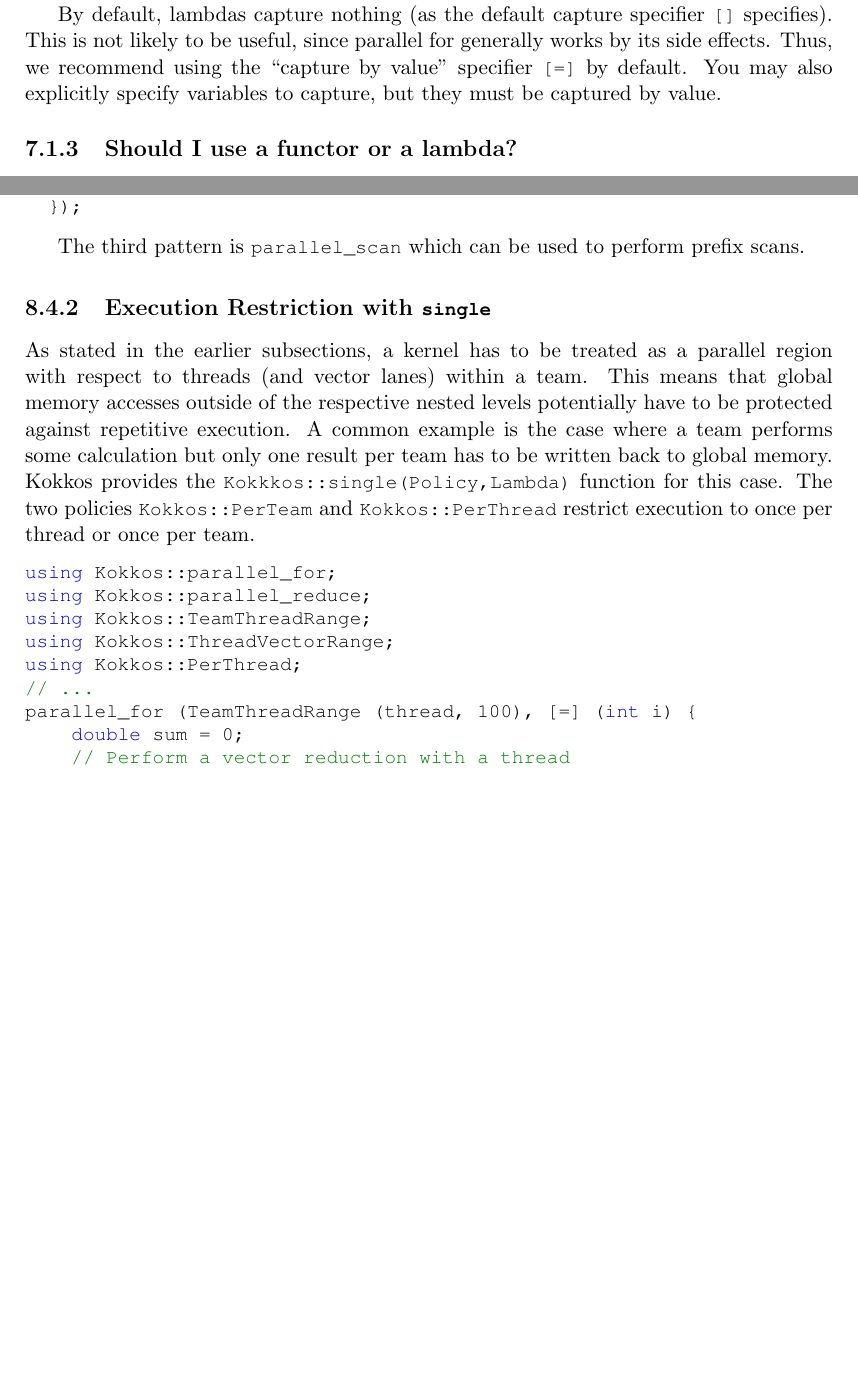
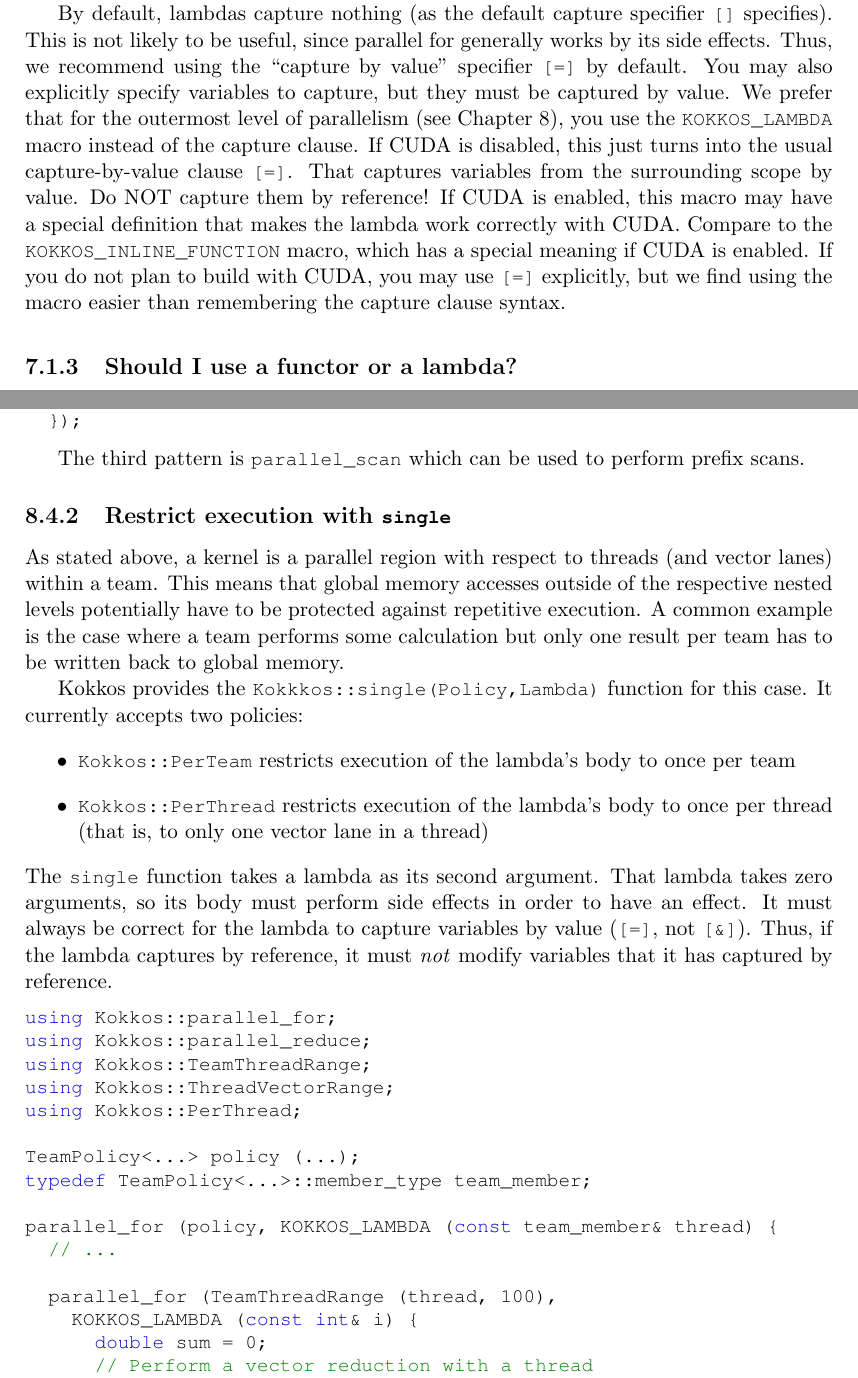
Before and after one commit to kokkos/ProgrammingGuide, a LaTeX thesis (Kokkos_PG.tex, which reads Kokkos_PG_HierarchicalParallelism.tex, Kokkos_PG_ParallelDispatch.tex): two parts of pages 36 and 48 of 53, joined at a grey line, cut so that both start at the same text, the shorter picture padded with empty space. Compiled offline with pdfLaTeX.

Commit message:
Replaced [=] with KOKKOS_LAMBDA; explained Kokkos::single better.
I added an explanation of the KOKKOS_LAMBDA macro.  If CUDA is OFF, it
just turns into [=].  If CUDA is ON, it may do something special to make
the lambda work with CUDA.

I also improved the explanation of Kokkos::single.  In particular,
Kokkos::single's lambda is NOT allowed to modify any captured variable
by reference.

```diff
--- a/Kokkos_PG_HierarchicalParallelism.tex
+++ b/Kokkos_PG_HierarchicalParallelism.tex
@@ -261,13 +267,28 @@ parallel_for (TeamPolicy<> (league_size, team_size),
 
 The third pattern is \lstinline|parallel_scan| which can be used to perform prefix scans.
 
-\subsection{Execution Restriction with \lstinline|single|}
+\subsection{Restrict execution with \lstinline|single|}
 
-As stated in the earlier subsections, a kernel has to be treated as a parallel region with respect to threads (and vector lanes) within a team.
+As stated above, a kernel is a parallel region with respect to threads (and vector lanes) within a team.
 This means that global memory accesses outside of the respective nested levels potentially have to be protected against repetitive execution.
 A common example is the case where a team performs some calculation but only one result per team has to be written back to global memory.
+
 Kokkos provides the \lstinline|Kokkkos::single(Policy,Lambda)| function for this case.
-The two policies \lstinline|Kokkos::PerTeam| and \lstinline|Kokkos::PerThread| restrict execution to once per thread or once per team.
+It currently accepts two policies:
+\begin{itemize}
+\item \lstinline|Kokkos::PerTeam| restricts execution of the lambda's
+  body to once per team
+\item \lstinline|Kokkos::PerThread| restricts execution of the
+  lambda's body to once per thread (that is, to only one vector lane
+  in a thread)
+\end{itemize}
+The \lstinline!single! function takes a lambda as its second argument.
+That lambda takes zero arguments,
+so its body must perform side effects in order to have an effect.
+It must always be correct for the lambda to capture variables by value
+(\lstinline![=]!, not \lstinline![&]!).
+Thus, if the lambda captures by reference,
+it must \emph{not} modify variables that it has captured by reference.
 
 \begin{lstlisting}
 using Kokkos::parallel_for;
@@ -275,8 +296,15 @@ using Kokkos::parallel_reduce;
 using Kokkos::TeamThreadRange;
 using Kokkos::ThreadVectorRange;
 using Kokkos::PerThread;
+
+TeamPolicy<...> policy (...);
+typedef TeamPolicy<...>::member_type team_member;
+
+parallel_for (policy, KOKKOS_LAMBDA (const team_member& thread) {
   // ...
-parallel_for (TeamThreadRange (thread, 100), [=] (int i) {
+
+  parallel_for (TeamThreadRange (thread, 100),
+    KOKKOS_LAMBDA (const int& i) {
       double sum = 0;
       // Perform a vector reduction with a thread
       parallel_reduce (ThreadVectorRange (thread, 100),
--- a/Kokkos_PG_ParallelDispatch.tex
+++ b/Kokkos_PG_ParallelDispatch.tex
@@ -55,6 +66,17 @@ By default, lambdas capture nothing (as the default capture specifier \lstinline
 This is not likely to be useful, since parallel for generally works by its side effects.
 Thus, we recommend using the ``capture by value'' specifier \lstinline![=]! by default.
 You may also explicitly specify variables to capture, but they must be captured by value.
+We prefer that for the outermost level of parallelism (see Chapter \ref{C:Hierarchical}),
+you use the \lstinline!KOKKOS_LAMBDA! macro instead of the capture clause.
+If CUDA is disabled, this just turns into the usual capture-by-value clause \lstinline![=]!.
+That captures variables from the surrounding scope by value.
+Do NOT capture them by reference!
+If CUDA is enabled, this macro may have a special definition
+that makes the lambda work correctly with CUDA.
+Compare to the \lstinline!KOKKOS_INLINE_FUNCTION! macro,
+which has a special meaning if CUDA is enabled.
+If you do not plan to build with CUDA, you may use \lstinline![=]! explicitly,
+but we find using the macro easier than remembering the capture clause syntax.
 
 \subsection{Should I use a functor or a lambda?}
 
```
Also changed, not shown: Kokkos_PG_Views.tex (+3 -2 lines), Kokkos_PG_HierarchicalParallelism.tex (39 more changed lines), Kokkos_PG_ParallelDispatch.tex (18 more changed lines). Lines whose indentation alone changed are shown as unchanged.
